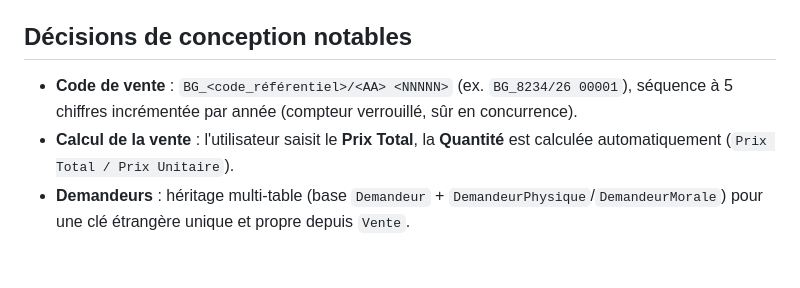
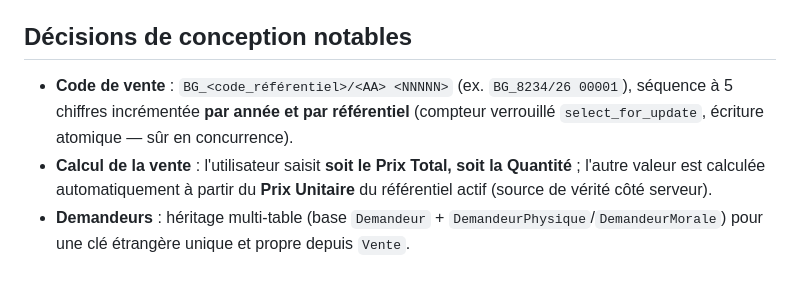
Before and after one commit to elkiyessewalid-hash/ice-connecte, a Markdown page: README.md, the part around one of its changes. GitHub-like rendering.

```diff
--- a/README.md
+++ b/README.md
@@ -127,8 +148,10 @@ python manage.py test
 ## Décisions de conception notables
 
 - **Code de vente** : `BG_<code_référentiel>/<AA> <NNNNN>` (ex. `BG_8234/26 00001`),
-  séquence à 5 chiffres incrémentée par année (compteur verrouillé, sûr en concurrence).
-- **Calcul de la vente** : l'utilisateur saisit le **Prix Total**, la **Quantité** est
-  calculée automatiquement (`Prix Total / Prix Unitaire`).
+  séquence à 5 chiffres incrémentée **par année et par référentiel** (compteur verrouillé
+  `select_for_update`, écriture atomique — sûr en concurrence).
+- **Calcul de la vente** : l'utilisateur saisit **soit le Prix Total, soit la Quantité** ;
+  l'autre valeur est calculée automatiquement à partir du **Prix Unitaire** du référentiel actif
+  (source de vérité côté serveur).
 - **Demandeurs** : héritage multi-table (base `Demandeur` + `DemandeurPhysique`/`DemandeurMorale`)
   pour une clé étrangère unique et propre depuis `Vente`.
```
Also changed, not shown: other parts of README.md (+36 -15 lines).
